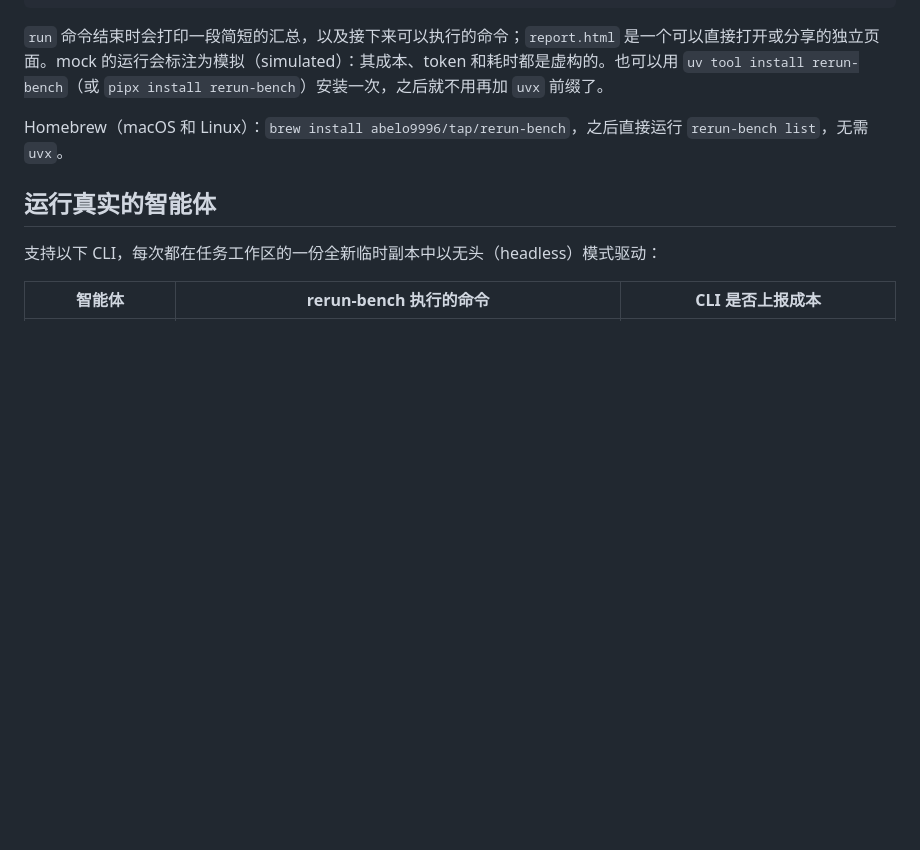
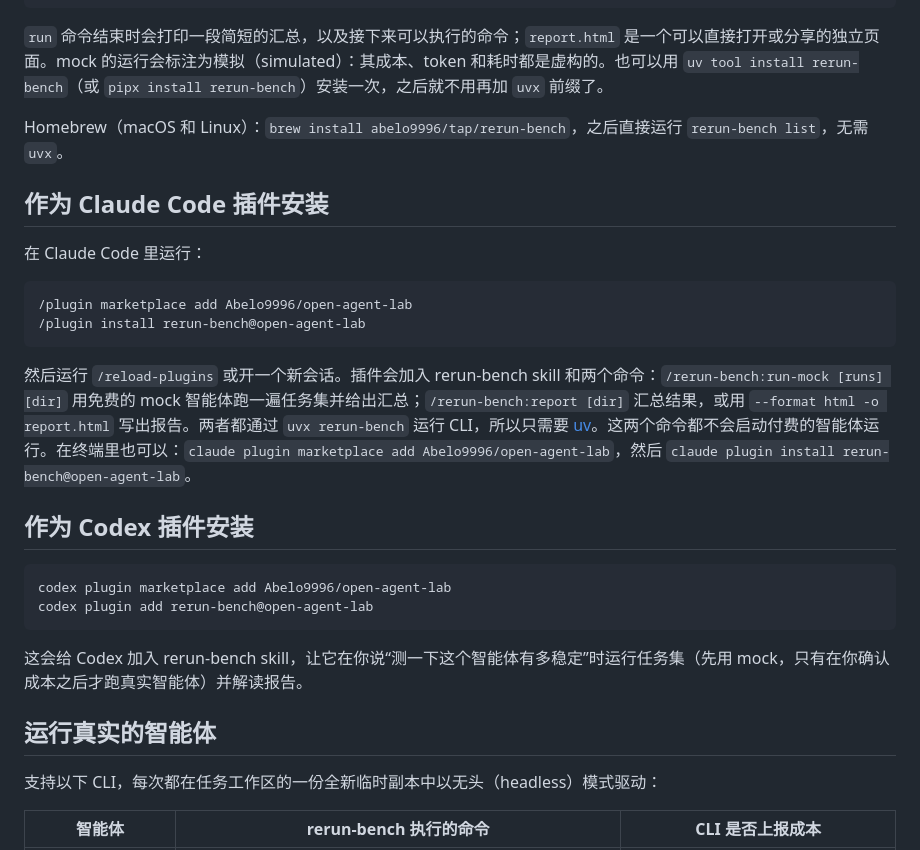
Before and after one commit to Abelo9996/rerun-bench, a Markdown page: README.zh-CN.md, the part around the change. Rendered like a GitHub page; blank space fills up the shorter version.

````diff
--- a/README.zh-CN.md
+++ b/README.zh-CN.md
@@ -25,6 +25,26 @@ uvx rerun-bench report results/ --format html -o report.html
 `run` 命令结束时会打印一段简短的汇总，以及接下来可以执行的命令；`report.html` 是一个可以直接打开或分享的独立页面。mock 的运行会标注为模拟（simulated）：其成本、token 和耗时都是虚构的。也可以用 `uv tool install rerun-bench`（或 `pipx install rerun-bench`）安装一次，之后就不用再加 `uvx` 前缀了。
 
 Homebrew（macOS 和 Linux）：`brew install abelo9996/tap/rerun-bench`，之后直接运行 `rerun-bench list`，无需 `uvx`。
+
+## 作为 Claude Code 插件安装
+
+在 Claude Code 里运行：
+
+```text
+/plugin marketplace add Abelo9996/open-agent-lab
+/plugin install rerun-bench@open-agent-lab
+```
+
+然后运行 `/reload-plugins` 或开一个新会话。插件会加入 rerun-bench skill 和两个命令：`/rerun-bench:run-mock [runs] [dir]` 用免费的 mock 智能体跑一遍任务集并给出汇总；`/rerun-bench:report [dir]` 汇总结果，或用 `--format html -o report.html` 写出报告。两者都通过 `uvx rerun-bench` 运行 CLI，所以只需要 [uv](https://docs.astral.sh/uv/)。这两个命令都不会启动付费的智能体运行。在终端里也可以：`claude plugin marketplace add Abelo9996/open-agent-lab`，然后 `claude plugin install rerun-bench@open-agent-lab`。
+
+## 作为 Codex 插件安装
+
+```sh
+codex plugin marketplace add Abelo9996/open-agent-lab
+codex plugin add rerun-bench@open-agent-lab
+```
+
+这会给 Codex 加入 rerun-bench skill，让它在你说“测一下这个智能体有多稳定”时运行任务集（先用 mock，只有在你确认成本之后才跑真实智能体）并解读报告。
 
 ## 运行真实的智能体
 
````
Also changed, not shown: CHANGELOG.md (+6 -0 lines), README.md (+27 -0 lines), SECURITY.md (added, +25 -0 lines), commands/report.md (added, +24 -0 lines), commands/run-mock.md (added, +30 -0 lines), assets/screenshot.png (added), 7 other files.
